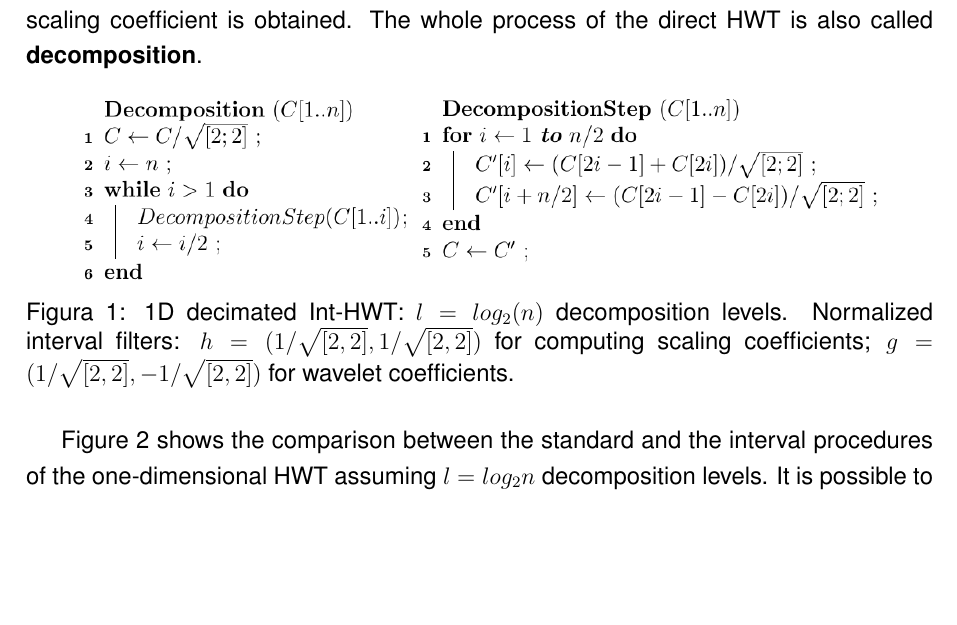
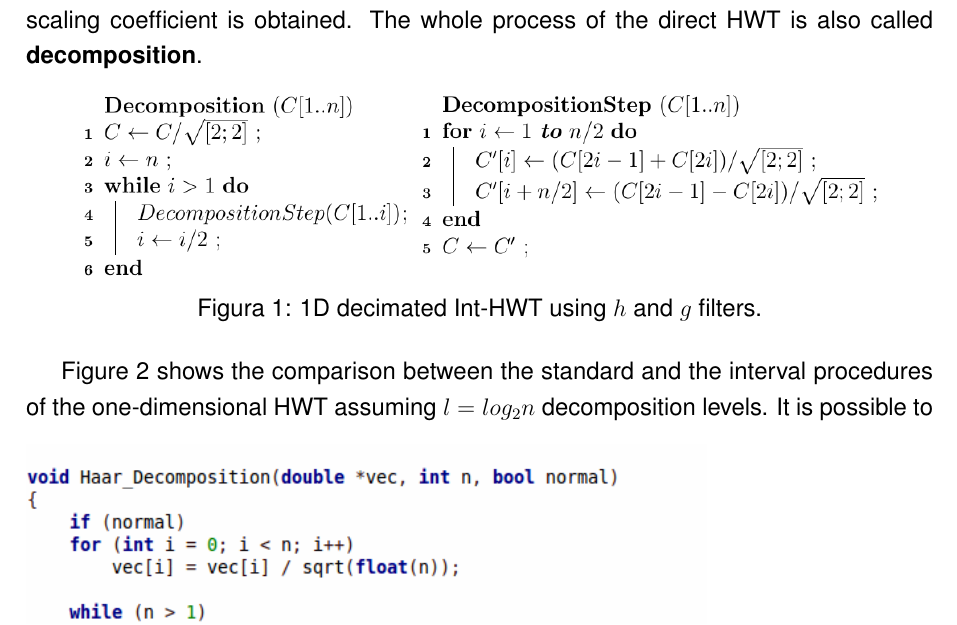
Before and after one commit to fireapache/Grad-Thesis, a LaTeX thesis (monografia.tex): part of page 16 of 50, cut so that both start at the same text, the shorter picture padded with empty space. Compiled offline with pdfLaTeX; the source files are stored in an older character set and shown here as Unicode; a missing bibliography style is replaced by a similar one.

Commit message:
Changing figure 1 caption

```diff
--- a/monografia.tex
+++ b/monografia.tex
@@ -342,7 +342,7 @@ Since the HWT main feature is to decompose information in many resolution levels
 \begin{figure}[ht]
 	\centering
     \includegraphics[width=14cm]{Imagens/D_and_DStep.png}
-    \caption{1D decimated Int-HWT: $l=log_2(n)$ decomposition levels. Normalized interval filters: $h=( 1/\sqrt{[2,2]}, 1/\sqrt{[2,2]})$ for computing scaling coefficients; $g=( 1/\sqrt{[2,2]}, -1/\sqrt{[2,2]})$ for wavelet coefficients.}
+    \caption{1D decimated Int-HWT using $h$ and $g$ filters.}
     \label{fig:DandDS}
  \end{figure}
 
```
